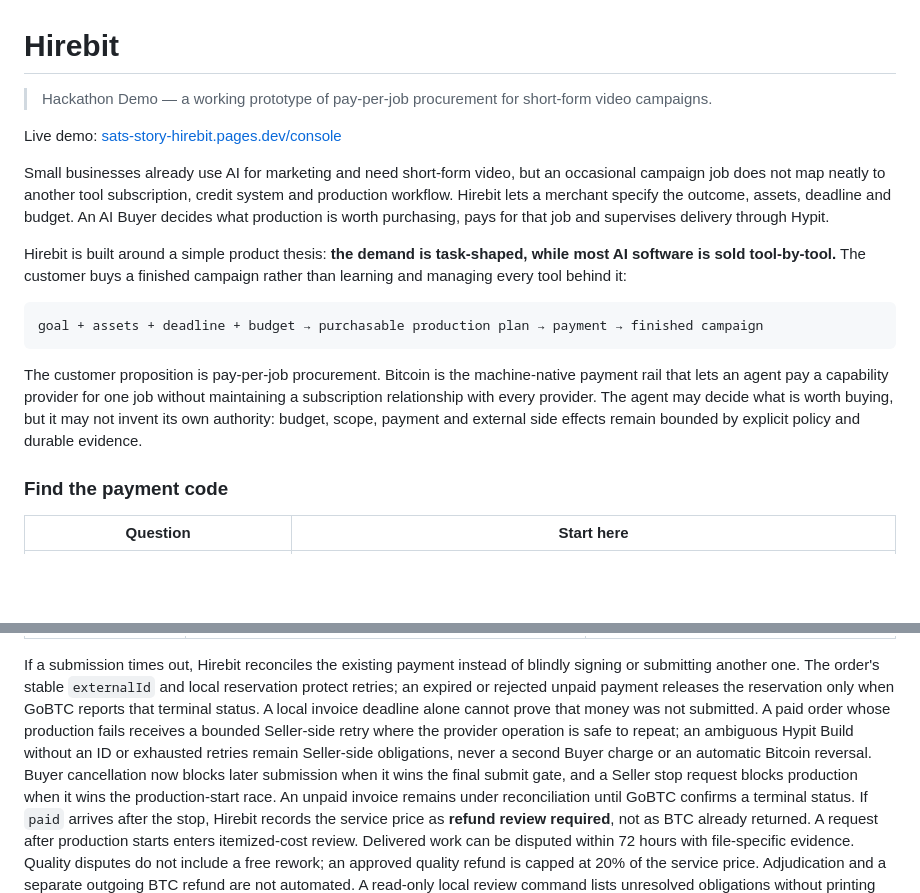
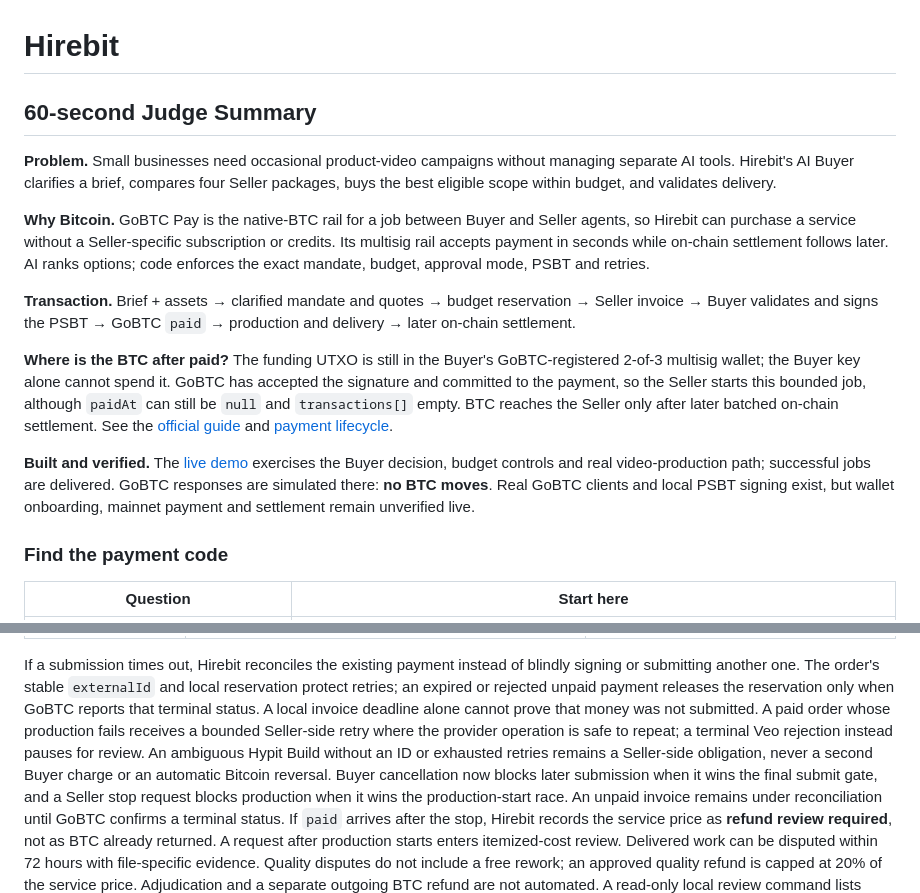
Before and after one commit to helen-bird/hirebit, a Markdown page: README.md, 2 parts joined by grey strips. Drawn GitHub-style; blank space fills up the shorter version.

Commit message:
Lead README with judge payment summary

````diff
--- a/README.md
+++ b/README.md
@@ -1,27 +1,30 @@
 # Hirebit
 
-> Hackathon Demo — a working prototype of pay-per-job procurement for short-form video campaigns.
+## 60-second Judge Summary
 
-Live demo: [sats-story-hirebit.pages.dev/console](https://sats-story-hirebit.pages.dev/console/)
+**Problem.** Small businesses need occasional product-video campaigns without managing separate AI
+tools. Hirebit's AI Buyer clarifies a brief, compares four Seller packages, buys the best eligible
+scope within budget, and validates delivery.
 
-Small businesses already use AI for marketing and need short-form video, but an occasional campaign
-job does not map neatly to another tool subscription, credit system and production workflow. Hirebit
-lets a merchant specify the outcome, assets, deadline and budget. An AI Buyer decides what production
-is worth purchasing, pays for that job and supervises delivery through Hypit.
+**Why Bitcoin.** GoBTC Pay is the native-BTC rail for a job between Buyer and Seller agents, so
+Hirebit can purchase a service without a Seller-specific subscription or credits. Its multisig
+rail accepts payment in seconds while on-chain settlement follows later. AI ranks options; code
+enforces the exact mandate, budget, approval mode, PSBT and retries.
 
-Hirebit is built around a simple product thesis: **the demand is task-shaped, while most AI software
-is sold tool-by-tool.** The customer buys a finished campaign rather than learning and managing every
-tool behind it:
+**Transaction.** Brief + assets → clarified mandate and quotes → budget reservation → Seller
+invoice → Buyer validates and signs the PSBT → GoBTC `paid` → production and delivery → later
+on-chain settlement.
 
-```text
-goal + assets + deadline + budget → purchasable production plan → payment → finished campaign
-```
+**Where is the BTC after paid?** The funding UTXO is still in the Buyer's GoBTC-registered 2-of-3
+multisig wallet; the Buyer key alone cannot spend it. GoBTC has accepted the signature and committed
+to the payment, so the Seller starts this bounded job, although `paidAt` can still be `null` and
+`transactions[]` empty. BTC reaches the Seller only after later batched on-chain settlement. See the
+[official guide](https://pioneers.agnic.ai/build/bitcoin-pay) and [payment lifecycle](docs/PAYMENT_LIFECYCLE.md).
 
-The customer proposition is pay-per-job procurement. Bitcoin is the machine-native payment rail
-that lets an agent pay a capability provider for one job without maintaining a subscription
-relationship with every provider. The agent may decide what is
-worth buying, but it may not invent its own authority: budget, scope, payment and external side
-effects remain bounded by explicit policy and durable evidence.
+**Built and verified.** The [live demo](https://sats-story-hirebit.pages.dev/console/) exercises
+the Buyer decision, budget controls and real video-production path; successful jobs are delivered.
+GoBTC responses are simulated there: **no BTC moves**. Real GoBTC clients and local PSBT signing
+exist, but wallet onboarding, mainnet payment and settlement remain unverified live.
 
 ### Find the payment code
 
@@ -121,8 +124,9 @@ or submitting another one. The order's stable `externalId` and local reservation
 an expired or rejected unpaid payment releases the reservation only when GoBTC reports that
 terminal status. A local invoice deadline alone cannot prove that money was not submitted.
 A paid order whose production fails receives a bounded Seller-side retry where the provider
-operation is safe to repeat; an ambiguous Hypit Build without an ID or exhausted retries remain
-Seller-side obligations, never a second Buyer charge or an automatic Bitcoin reversal. Buyer
+operation is safe to repeat; a terminal Veo rejection instead pauses for review. An ambiguous
+Hypit Build without an ID or exhausted retries remains a Seller-side obligation, never a second
+Buyer charge or an automatic Bitcoin reversal. Buyer
 cancellation now blocks later submission when it wins the final submit gate, and a Seller stop
 request blocks production when it wins the production-start race. An unpaid invoice remains under
 reconciliation until GoBTC confirms a terminal status. If `paid` arrives after the stop, Hirebit
````
